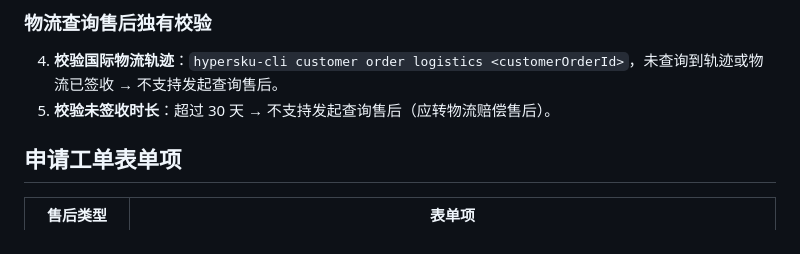
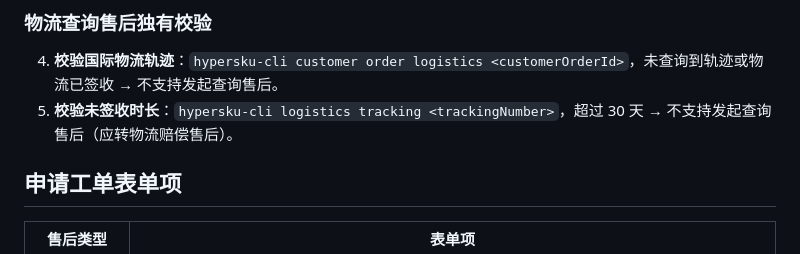
Before and after one commit to ChiYouIc/hypersku-workspace-cli, a Markdown page: skills/after-sales-apply/SKILL.md, the part around the change. Rendered like a GitHub page.

Commit message:
docs: 申请售后流程补充物流轨迹查询命令说明

```diff
--- a/skills/after-sales-apply/SKILL.md
+++ b/skills/after-sales-apply/SKILL.md
@@ -58,7 +58,7 @@ flowchart TD
 ### 物流查询售后独有校验
 
 4. **校验国际物流轨迹**：`hypersku-cli customer order logistics <customerOrderId>`，未查询到轨迹或物流已签收 → 不支持发起查询售后。
-5. **校验未签收时长**：超过 30 天 → 不支持发起查询售后（应转物流赔偿售后）。
+5. **校验未签收时长**：`hypersku-cli logistics tracking <trackingNumber>`，超过 30 天 → 不支持发起查询售后（应转物流赔偿售后）。
 
 ## 申请工单表单项
 
```
Also changed, not shown: 1 other file.
